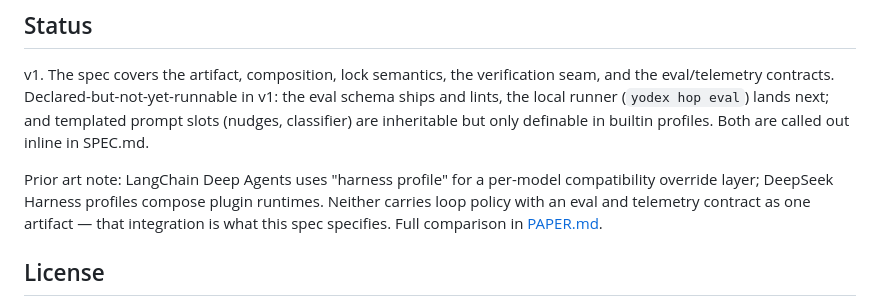
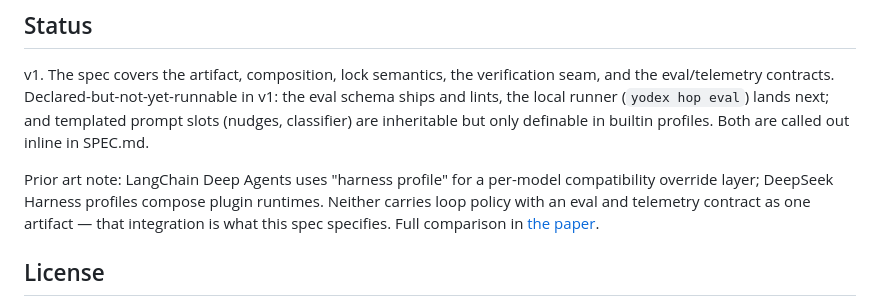
Before and after one commit to mlpal-ai/hop, a Markdown page: README.md, the part around the change. GitHub-like rendering.

Commit message:
Fix stale PAPER.md link

```diff
--- a/README.md
+++ b/README.md
@@ -48,7 +48,7 @@ SPEC.md.
 Prior art note: LangChain Deep Agents uses "harness profile" for a per-model
 compatibility override layer; DeepSeek Harness profiles compose plugin runtimes.
 Neither carries loop policy with an eval and telemetry contract as one artifact —
-that integration is what this spec specifies. Full comparison in [PAPER.md](PAPER.md).
+that integration is what this spec specifies. Full comparison in [the paper](paper/hop-paper.pdf).
 
 ## License
 
```
